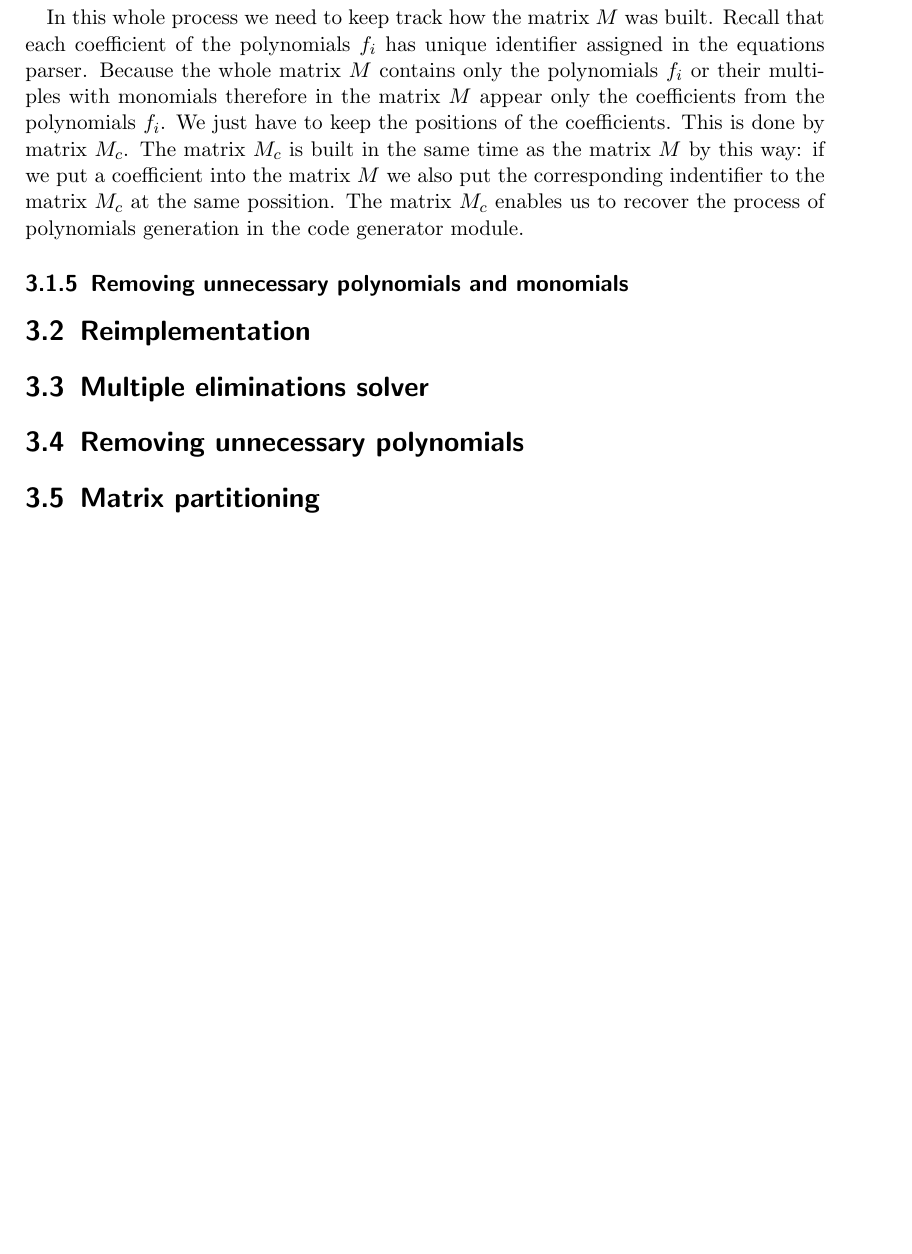
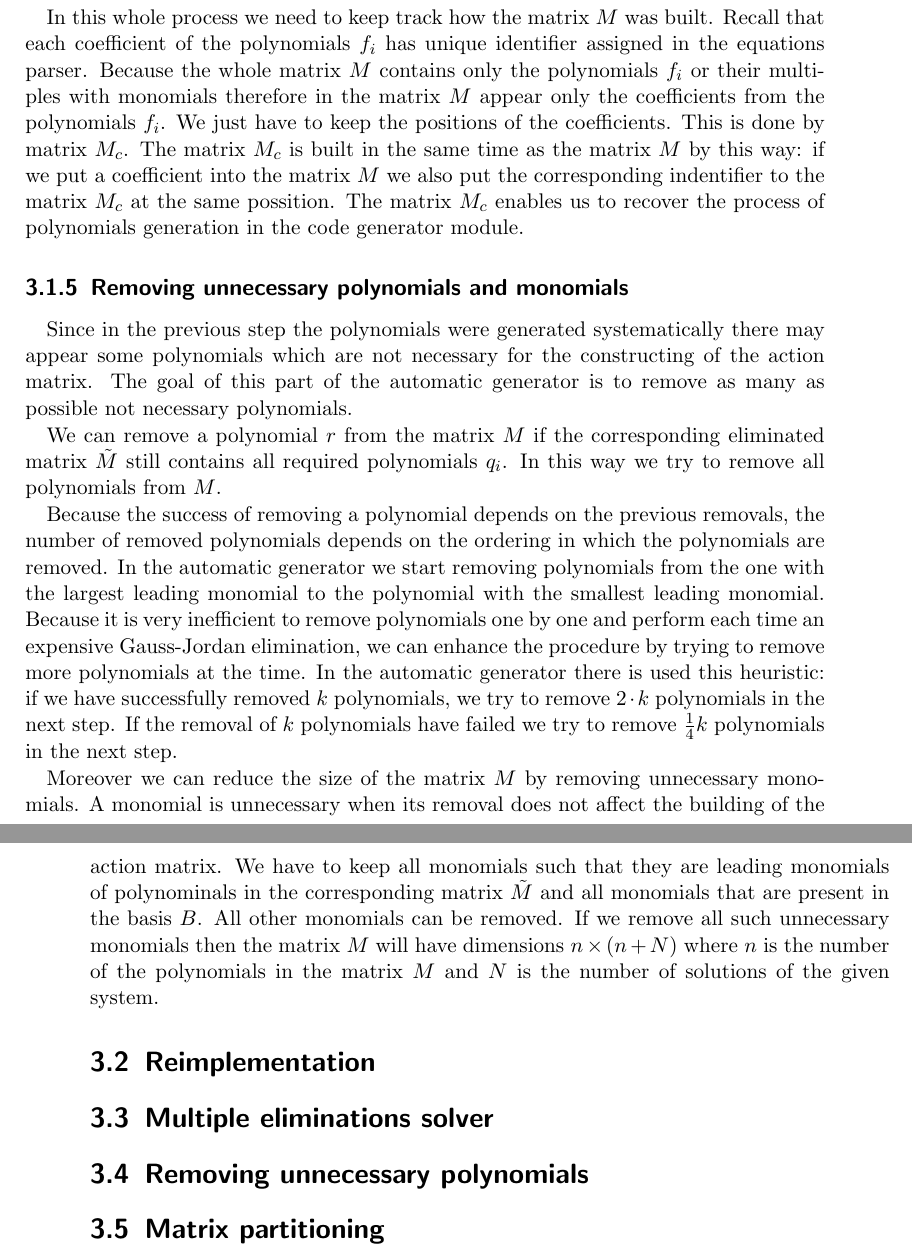
Before and after one commit to PavelTrutman/Minimal-Problem-Solver-Generator, a LaTeX thesis (thesis.tex, which reads automatic-generator.tex): part of page 24 of 28 before the commit and two parts of pages 24 and 25 of 29 after it, the two joined at a grey line, cut so that both start at the same text, the shorter picture padded with empty space. The pictures show the PDF file thesis.pdf that the author committed with the source.

Commit message:
Section: Removing unnecessary polynomials and monomials

```diff
--- a/automatic-generator.tex
+++ b/automatic-generator.tex
@@ -43,6 +43,14 @@ Let $f_1, \dots, f_n$ are the polynomials from the input. Let $maxdeg$ is a maxi
 
 In this whole process we need to keep track how the matrix $M$ was built. Recall that each coefficient of the polynomials $f_i$ has unique identifier assigned in the equations parser. Because the whole matrix $M$ contains only the polynomials $f_i$ or their multiples with monomials therefore in the matrix $M$ appear only the coefficients from the polynomials $f_i$. We just have to keep the positions of the coefficients. This is done by matrix $M_c$. The matrix $M_c$ is built in the same time as the matrix $M$ by this way: if we put a coefficient into the matrix $M$ we also put the corresponding indentifier to the matrix $M_c$ at the same possition. The matrix $M_c$ enables us to recover the process of polynomials generation in the code generator module.
 
+\subsection{Removing unnecessary polynomials and monomials}
+Since in the previous step the polynomials were generated systematically there may appear some polynomials which are not necessary for the constructing of the action matrix. The goal of this part of the automatic generator is to remove as many as possible not necessary polynomials.
+
+We can remove a polynomial $r$ from the matrix $M$ if the corresponding eliminated matrix $\tilde{M}$ still contains all required polynomials $q_i$. In this way we try to remove all polynomials from $M$.
+
+Because the success of removing a polynomial depends on the previous removals, the number of removed polynomials depends on the ordering in which the polynomials are removed. In the automatic generator we start removing polynomials from the one with the largest leading monomial to the polynomial with the smallest leading monomial. Because it is very inefficient to remove polynomials one by one and perform each time an expensive Gauss-Jordan elimination, we can enhance the procedure by trying to remove more polynomials at the time. In the automatic generator there is used this heuristic: if we have successfully removed $k$ polynomials, we try to remove $2\cdot k$ polynomials in the next step. If the removal of $k$ polynomials have failed we try to remove $\frac{1}{4}k$ polynomials in the next step.
+
+Moreover we can reduce the size of the matrix $M$ by removing unnecessary monomials. A monomial is unnecessary when its removal does not affect the building of the action matrix. We have to keep all monomials such that they are leading monomials of polynominals in the corresponding matrix $\tilde{M}$ and all monomials that are present in the basis $B$. All other monomials can be removed. If we remove all such unnecessary monomials then the matrix $M$ will have dimensions $n \times (n + N)$ where $n$ is the number of the polynomials in the matrix $M$ and $N$ is the number of solutions of the given system.
 
 \section{Reimplementation}
 
```
Also changed, not shown: thesis.pdf.
